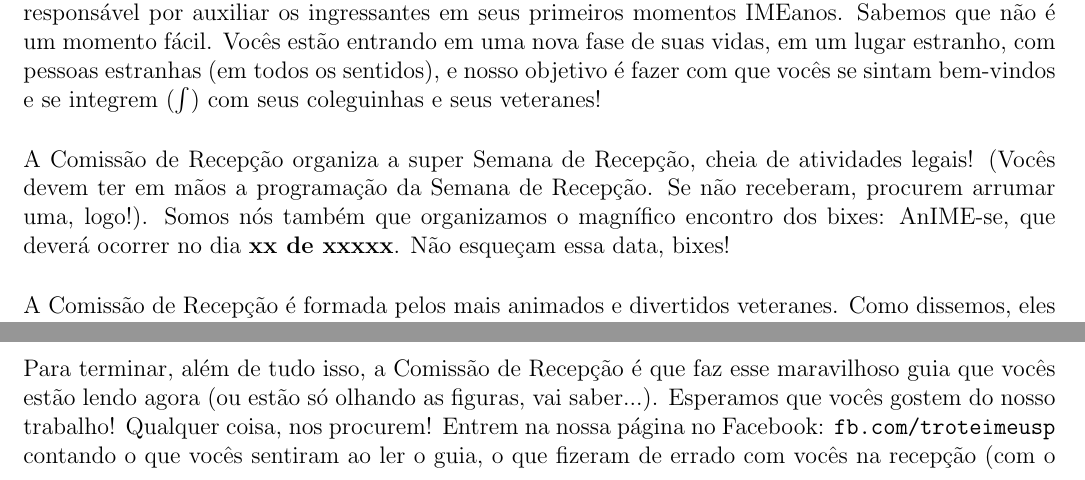
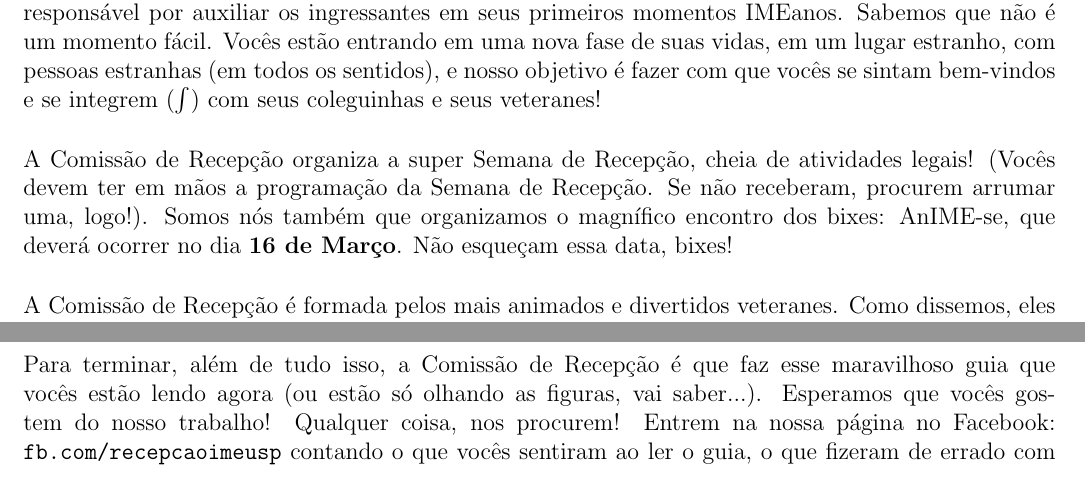
Before and after one commit to Kazuo256/guiadobixo, a LaTeX document (src/GuiaDoBixo.tex, which reads src/comissao_e_kit_bixo.tex): two parts of page 12 of 103, joined at a grey line, cut so that both start at the same text. Compiled offline with pdfLaTeX.

Commit message:
Data anime-se e links
- Coloca a data do Anime-se 16/03
- Muda o link do facebook da comissão

```diff
--- a/src/comissao_e_kit_bixo.tex
+++ b/src/comissao_e_kit_bixo.tex
@@ -11,7 +11,7 @@ A Comissão de Recepção organiza a super Semana de Recepção, cheia de ativid
 legais! (Vocês devem ter em mãos a programação da Semana de Recepção.
 Se não receberam, procurem arrumar uma, logo!).
 Somos nós também que organizamos o magnífico encontro dos bixes: AnIME-se, que
-deverá ocorrer no dia \textbf{xx de xxxxx}. Não esqueçam essa data, bixes! %REFTIME
+deverá ocorrer no dia \textbf{16 de Março}. Não esqueçam essa data, bixes! %REFTIME
 
 A Comissão de Recepção é formada pelos mais animados e divertidos veteranes. Como
 dissemos, eles organizam a Semana de Recepção, ajudam bixes perdidos, mantêm um clima
@@ -48,7 +48,7 @@ depois, hein?)
 Para terminar, além de tudo isso, a Comissão de Recepção é que faz esse maravilhoso guia que
 vocês estão lendo agora (ou estão só olhando as figuras, vai
 saber...). Esperamos que vocês gostem do nosso trabalho! Qualquer coisa, nos
-procurem! Entrem na nossa página no Facebook: {\tt fb.com/troteimeusp} contando
+procurem! Entrem na nossa página no Facebook: {\tt fb.com/recepcaoimeusp} contando
 o que vocês sentiram ao ler o guia, o que fizeram de errado com vocês na
 recepção (com o nome do veterane na denúncia), o que vocês acharam da Semana
 de Recepção e se vocês se sentiram bem-vindos ou querem voltar logo para perto
```
